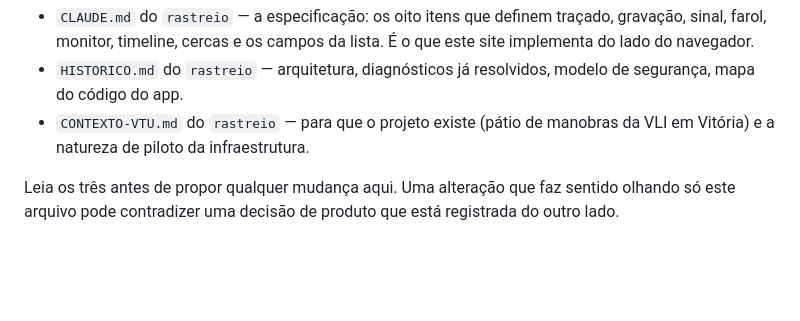
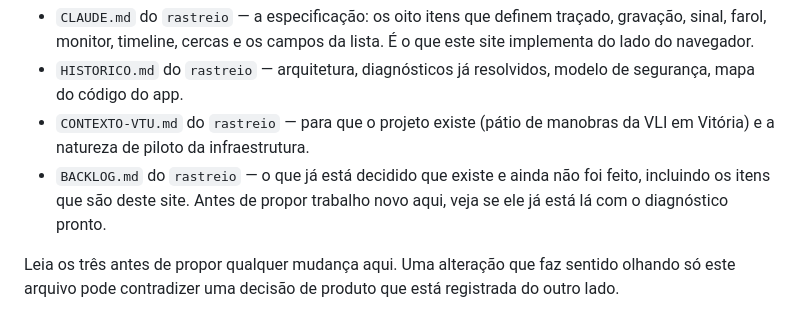
Before and after one commit to romesbr/monitor, a Markdown page: CLAUDE.md, the part around the change. Drawn GitHub-style; blank space fills up the shorter version.

Commit message:
CLAUDE.md aponta para o BACKLOG.md do rastreio
Os itens deste site que ainda não foram feitos passam a morar lá, junto com o
diagnóstico já levantado de cada um — o primeiro é poder editar os pontos de
uma cerca pronta, pedido pelo dono em 13/08/2026.

Ficam no rastreio pelo mesmo motivo dos outros três documentos: decisão de
produto mora de lá, não daqui.

Co-Authored-By: Claude Opus 5 <noreply@anthropic.com>
Claude-Session: https://claude.ai/code/session_01EXCj8a9rka6CVms9tR5qnB

```diff
--- a/CLAUDE.md
+++ b/CLAUDE.md
@@ -12,6 +12,9 @@ lá, não aqui:**
   modelo de segurança, mapa do código do app.
 - `CONTEXTO-VTU.md` do `rastreio` — para que o projeto existe (pátio de
   manobras da VLI em Vitória) e a natureza de piloto da infraestrutura.
+- `BACKLOG.md` do `rastreio` — o que já está decidido que existe e ainda não
+  foi feito, incluindo os itens que são deste site. Antes de propor trabalho
+  novo aqui, veja se ele já está lá com o diagnóstico pronto.
 
 Leia os três antes de propor qualquer mudança aqui. Uma alteração que faz
 sentido olhando só este arquivo pode contradizer uma decisão de produto que
```
